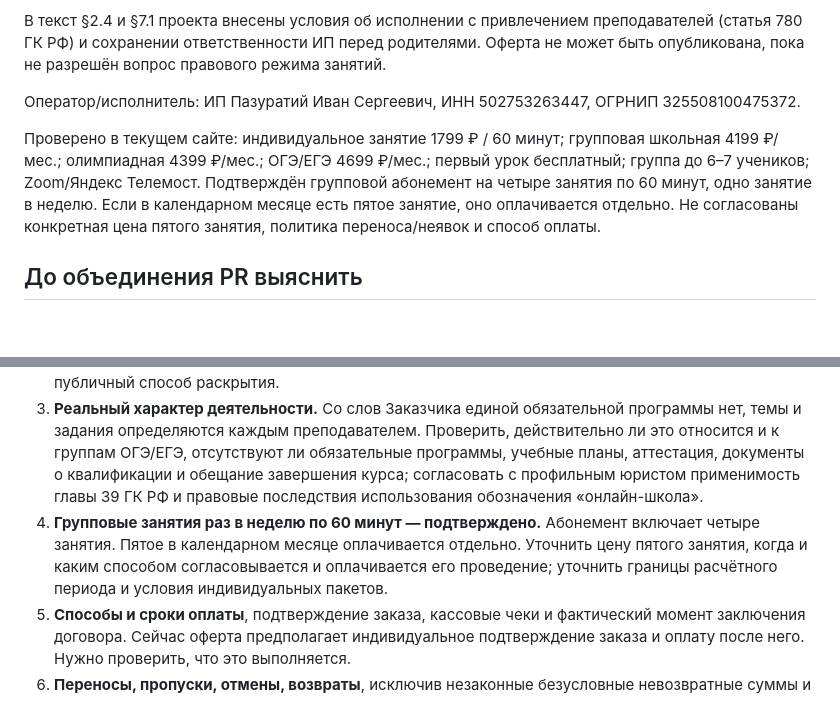
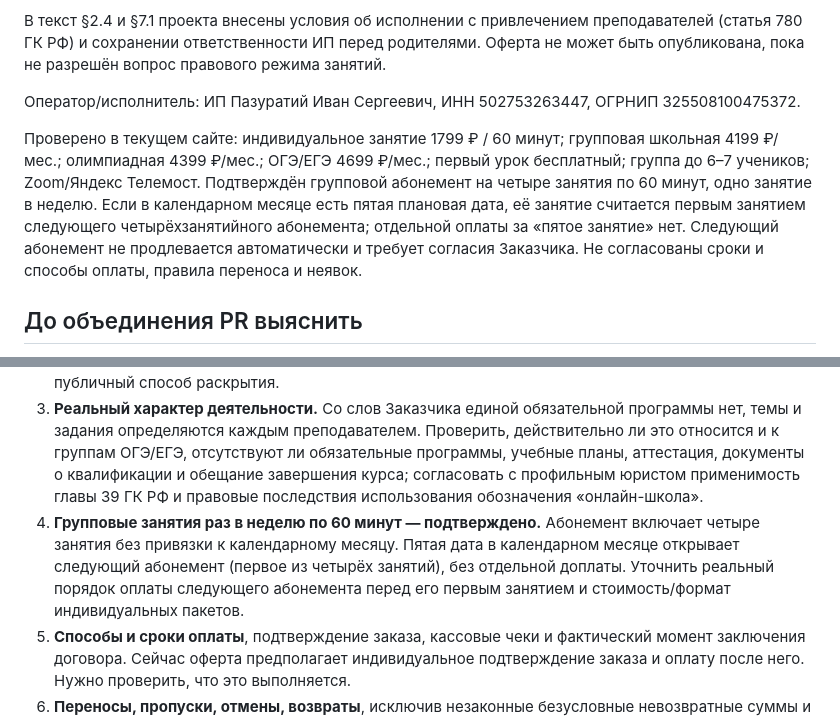
Before and after one commit to egortsediakov-bit/kotomatika-site, a Markdown page: OFFER_PUBLICATION_CHECKLIST.md, 2 parts joined by grey strips. Rendered like a GitHub page; blank space fills up the shorter version.

Commit message:
Use rolling four-session passes for group math tutoring

```diff
--- a/OFFER_PUBLICATION_CHECKLIST.md
+++ b/OFFER_PUBLICATION_CHECKLIST.md
@@ -8,13 +8,13 @@
 
 Оператор/исполнитель: ИП Пазуратий Иван Сергеевич, ИНН 502753263447, ОГРНИП 325508100475372.
 
-Проверено в текущем сайте: индивидуальное занятие 1799 ₽ / 60 минут; групповая школьная 4199 ₽/мес.; олимпиадная 4399 ₽/мес.; ОГЭ/ЕГЭ 4699 ₽/мес.; первый урок бесплатный; группа до 6–7 учеников; Zoom/Яндекс Телемост. Подтверждён групповой абонемент на четыре занятия по 60 минут, одно занятие в неделю. Если в календарном месяце есть пятое занятие, оно оплачивается отдельно. Не согласованы конкретная цена пятого занятия, политика переноса/неявок и способ оплаты.
+Проверено в текущем сайте: индивидуальное занятие 1799 ₽ / 60 минут; групповая школьная 4199 ₽/мес.; олимпиадная 4399 ₽/мес.; ОГЭ/ЕГЭ 4699 ₽/мес.; первый урок бесплатный; группа до 6–7 учеников; Zoom/Яндекс Телемост. Подтверждён групповой абонемент на четыре занятия по 60 минут, одно занятие в неделю. Если в календарном месяце есть пятая плановая дата, её занятие считается первым занятием следующего четырёхзанятийного абонемента; отдельной оплаты за «пятое занятие» нет. Следующий абонемент не продлевается автоматически и требует согласия Заказчика. Не согласованы сроки и способы оплаты, правила переноса и неявок.
 
 ## До объединения PR выяснить
 1. **Лицензия на образовательную деятельность.** Отсутствие лицензии подтверждено. При фактической реализации образовательных программ привлечёнными педагогами лицензия требуется; вид договоров с педагогами не должен использоваться как формальный обход закона. Проверить фактическую модель занятий и квалификацию по ст. 2, 32, 91 закона № 273-ФЗ; при необходимости получить лицензию до предложения платных образовательных услуг.
 2. **Место жительства/адрес Исполнителя**, который должен быть в договоре о платных образовательных услугах (п. 13 Постановления Правительства РФ №1441). Согласовать допустимый публичный способ раскрытия.
 3. **Реальный характер деятельности.** Со слов Заказчика единой обязательной программы нет, темы и задания определяются каждым преподавателем. Проверить, действительно ли это относится и к группам ОГЭ/ЕГЭ, отсутствуют ли обязательные программы, учебные планы, аттестация, документы о квалификации и обещание завершения курса; согласовать с профильным юристом применимость главы 39 ГК РФ и правовые последствия использования обозначения «онлайн-школа».
-4. **Групповые занятия раз в неделю по 60 минут — подтверждено.** Абонемент включает четыре занятия. Пятое в календарном месяце оплачивается отдельно. Уточнить цену пятого занятия, когда и каким способом согласовывается и оплачивается его проведение; уточнить границы расчётного периода и условия индивидуальных пакетов.
+4. **Групповые занятия раз в неделю по 60 минут — подтверждено.** Абонемент включает четыре занятия без привязки к календарному месяцу. Пятая дата в календарном месяце открывает следующий абонемент (первое из четырёх занятий), без отдельной доплаты. Уточнить реальный порядок оплаты следующего абонемента перед его первым занятием и стоимость/формат индивидуальных пакетов.
 5. **Способы и сроки оплаты**, подтверждение заказа, кассовые чеки и фактический момент заключения договора. Сейчас оферта предполагает индивидуальное подтверждение заказа и оплату после него. Нужно проверить, что это выполняется.
 6. **Переносы, пропуски, отмены, возвраты**, исключив незаконные безусловные невозвратные суммы и штрафы.
 7. **ФИО, адресные данные родителей и учеников, сведения об образовательной программе, форма/срок, документы по окончании**, необходимые для договора по статье 54 273-ФЗ и п.13 Правил.
```
